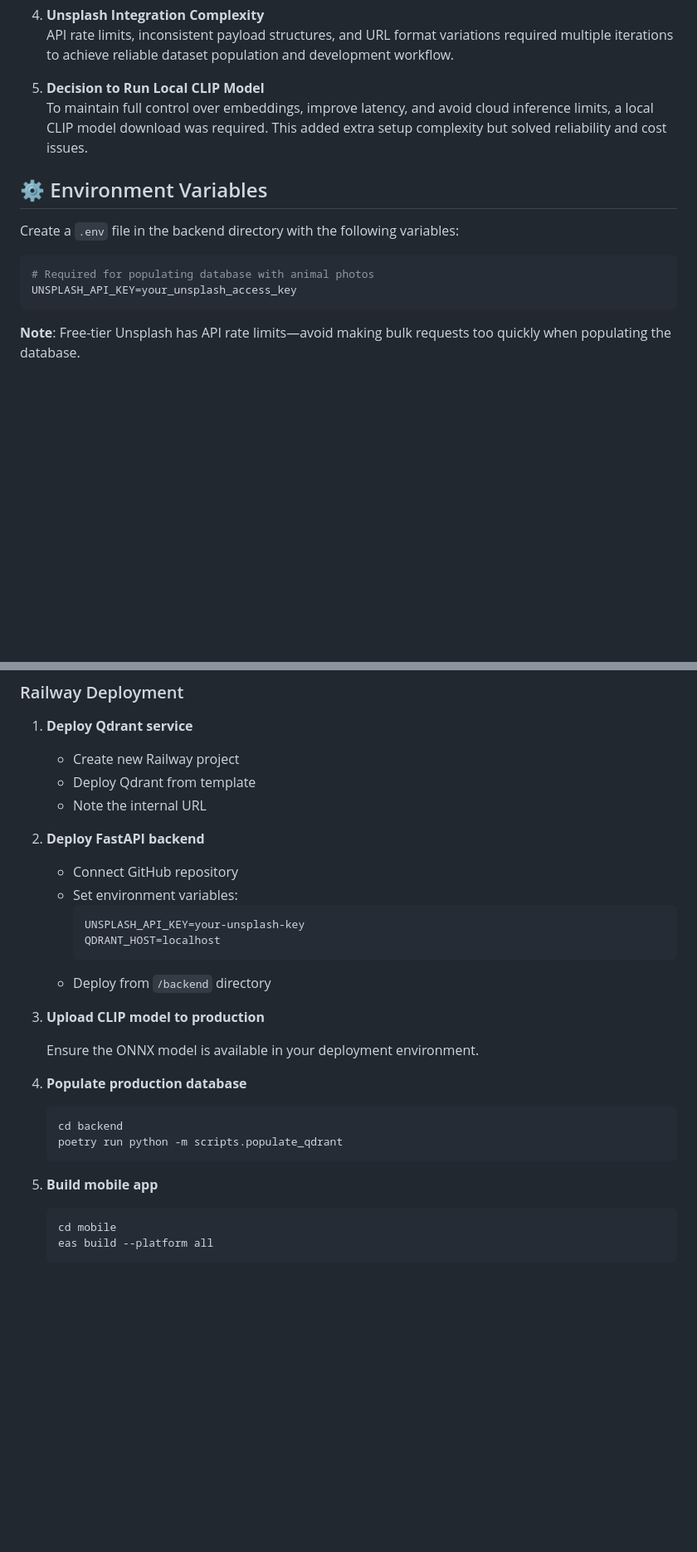
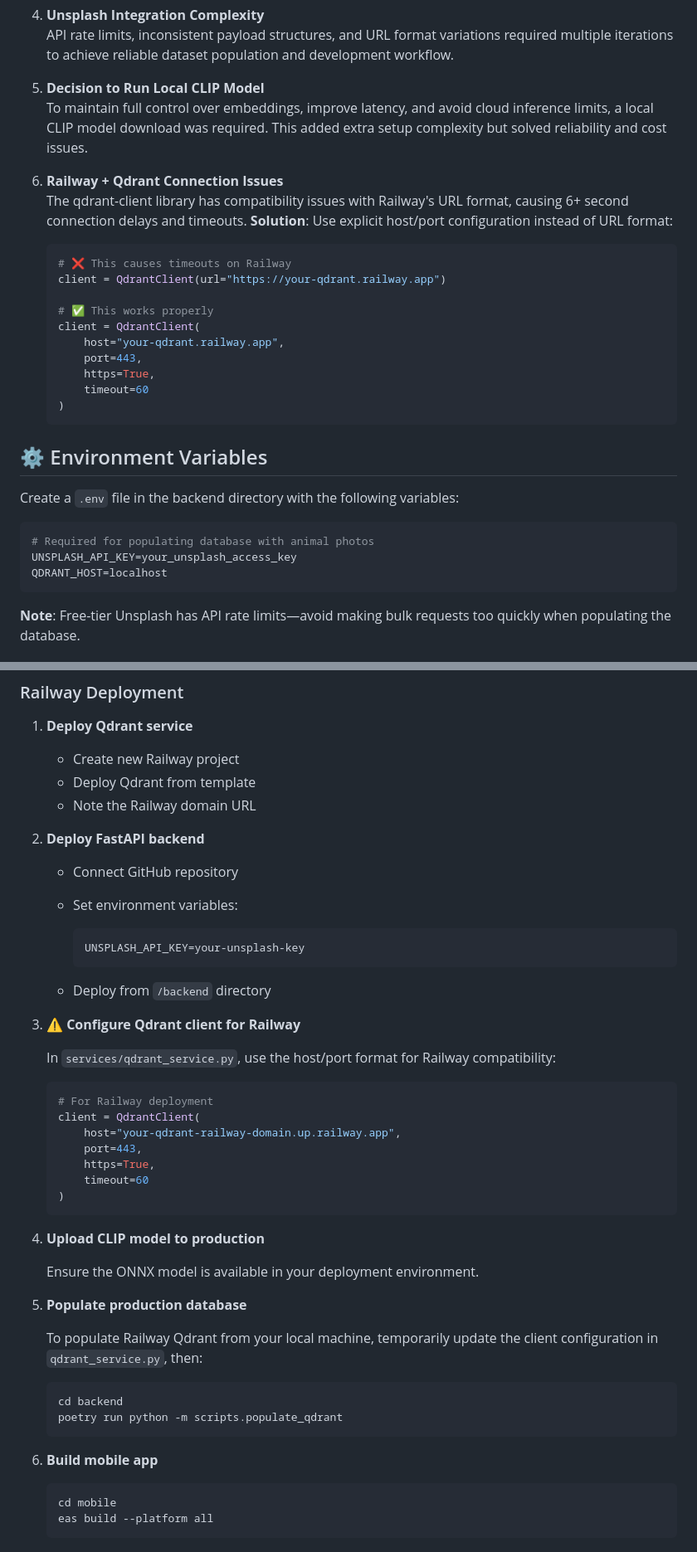
Before and after one commit to mdombrov-33/DoodleMatcher, a Markdown page: README.md, 2 parts joined by grey strips. Shown: that part at 83% size. GitHub-like rendering; blank space fills up the shorter version.

````diff
--- a/README.md
+++ b/README.md
@@ -104,6 +104,22 @@ The app has three main states on a single screen:
 5. **Decision to Run Local CLIP Model**
    To maintain full control over embeddings, improve latency, and avoid cloud inference limits, a local CLIP model download was required. This added extra setup complexity but solved reliability and cost issues.
 
+6. **Railway + Qdrant Connection Issues**
+   The qdrant-client library has compatibility issues with Railway's URL format, causing 6+ second connection delays and timeouts. **Solution**: Use explicit host/port configuration instead of URL format:
+
+   ```python
+   # ❌ This causes timeouts on Railway
+   client = QdrantClient(url="https://your-qdrant.railway.app")
+
+   # ✅ This works properly
+   client = QdrantClient(
+       host="your-qdrant.railway.app",
+       port=443,
+       https=True,
+       timeout=60
+   )
+   ```
+
 ## ⚙️ Environment Variables
 
 Create a `.env` file in the backend directory with the following variables:
@@ -111,6 +127,7 @@ Create a `.env` file in the backend directory with the following variables:
 ```env
 # Required for populating database with animal photos
 UNSPLASH_API_KEY=your_unsplash_access_key
+QDRANT_HOST=localhost
 ```
 
 **Note**: Free-tier Unsplash has API rate limits—avoid making bulk requests too quickly when populating the database.
@@ -200,30 +217,47 @@ pip install onnxruntime-gpu
 
    - Create new Railway project
    - Deploy Qdrant from template
-   - Note the internal URL
+   - Note the Railway domain URL
 
 2. **Deploy FastAPI backend**
 
    - Connect GitHub repository
    - Set environment variables:
+
      ```
      UNSPLASH_API_KEY=your-unsplash-key
-     QDRANT_HOST=localhost
      ```
+
    - Deploy from `/backend` directory
 
-3. **Upload CLIP model to production**
+3. **⚠️ Configure Qdrant client for Railway**
+
+   In `services/qdrant_service.py`, use the host/port format for Railway compatibility:
+
+   ```python
+   # For Railway deployment
+   client = QdrantClient(
+       host="your-qdrant-railway-domain.up.railway.app",
+       port=443,
+       https=True,
+       timeout=60
+   )
+   ```
+
+4. **Upload CLIP model to production**
 
    Ensure the ONNX model is available in your deployment environment.
 
-4. **Populate production database**
+5. **Populate production database**
+
+   To populate Railway Qdrant from your local machine, temporarily update the client configuration in `qdrant_service.py`, then:
 
    ```bash
    cd backend
    poetry run python -m scripts.populate_qdrant
    ```
 
-5. **Build mobile app**
+6. **Build mobile app**
    ```bash
    cd mobile
    eas build --platform all
````
